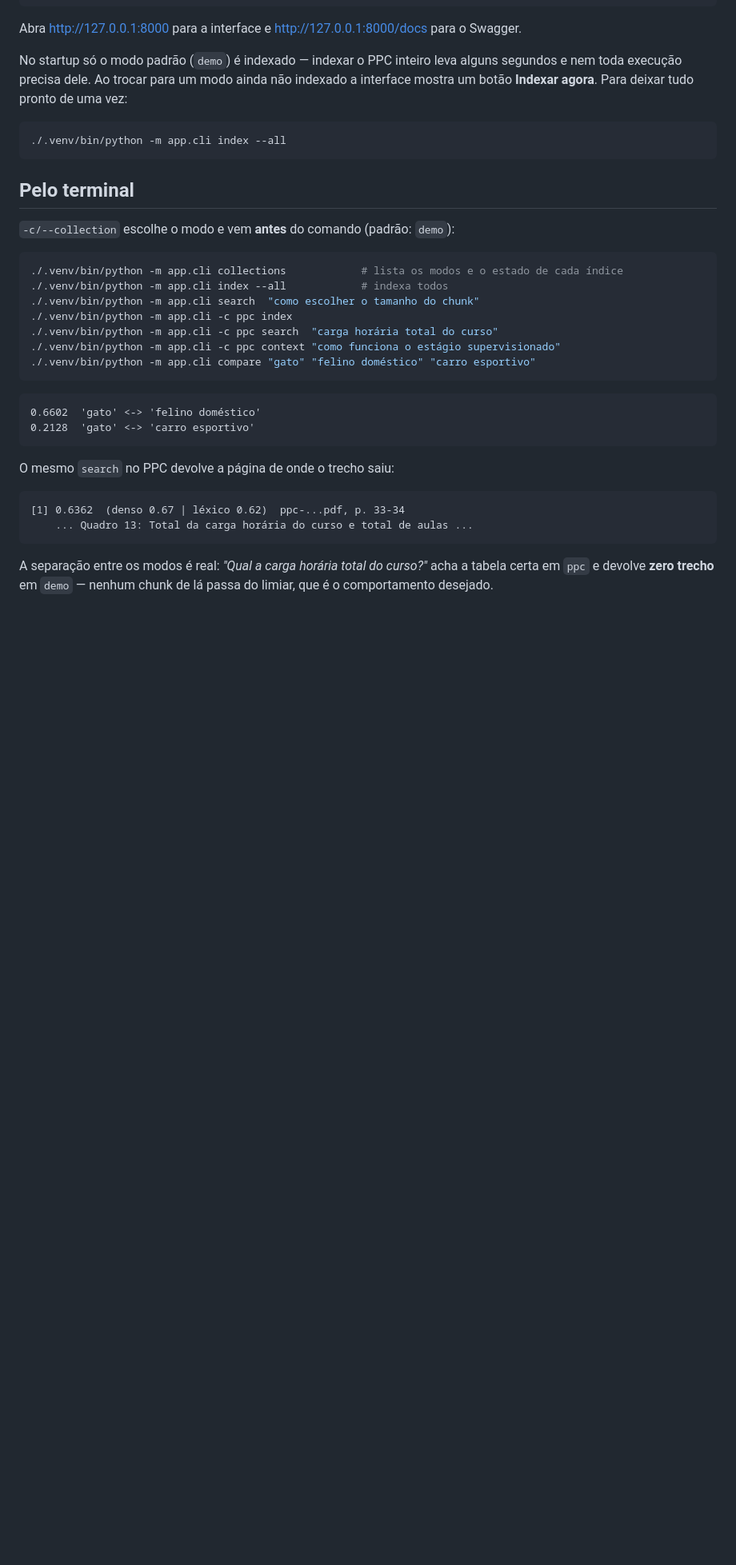
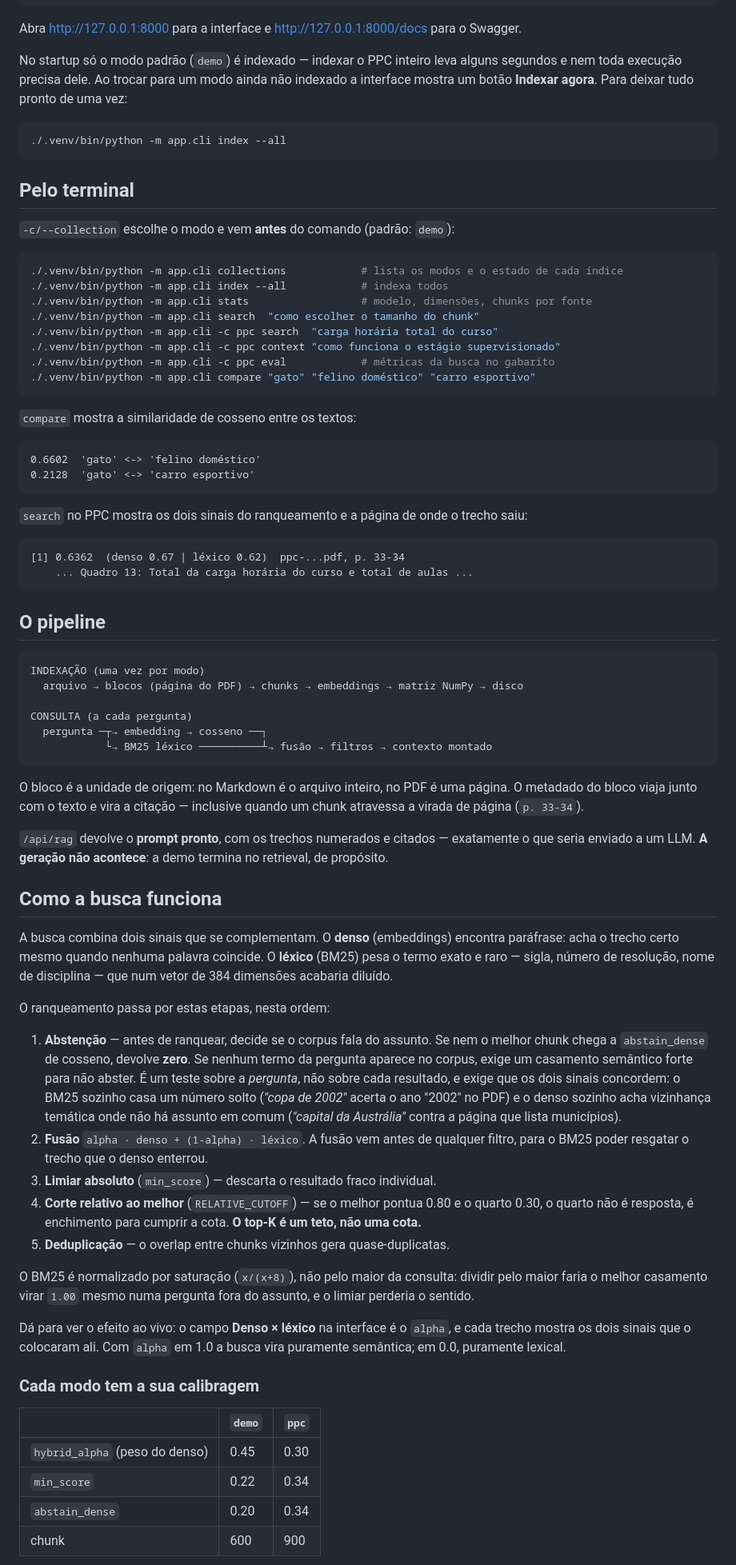
Before and after one commit to soualexandre/aula-rag, a Markdown page: README.md, the part around one of its changes. Shown at 80% size. GitHub-like rendering; blank space fills up the shorter version.

Commit message:
ajustes de readme

````diff
--- a/README.md
+++ b/README.md
@@ -61,25 +69,87 @@ pronto de uma vez:
 ```bash
 ./.venv/bin/python -m app.cli collections            # lista os modos e o estado de cada índice
 ./.venv/bin/python -m app.cli index --all            # indexa todos
+./.venv/bin/python -m app.cli stats                  # modelo, dimensões, chunks por fonte
 ./.venv/bin/python -m app.cli search  "como escolher o tamanho do chunk"
-./.venv/bin/python -m app.cli -c ppc index
 ./.venv/bin/python -m app.cli -c ppc search  "carga horária total do curso"
 ./.venv/bin/python -m app.cli -c ppc context "como funciona o estágio supervisionado"
+./.venv/bin/python -m app.cli -c ppc eval            # métricas da busca no gabarito
 ./.venv/bin/python -m app.cli compare "gato" "felino doméstico" "carro esportivo"
 ```
+
+`compare` mostra a similaridade de cosseno entre os textos:
 
 ```
 0.6602  'gato' <-> 'felino doméstico'
 0.2128  'gato' <-> 'carro esportivo'
 ```
 
-O mesmo `search` no PPC devolve a página de onde o trecho saiu:
+`search` no PPC mostra os dois sinais do ranqueamento e a página de onde o
+trecho saiu:
 
 ```
 [1] 0.6362  (denso 0.67 | léxico 0.62)  ppc-...pdf, p. 33-34
     ... Quadro 13: Total da carga horária do curso e total de aulas ...
 ```
 
-A separação entre os modos é real: *"Qual a carga horária total do curso?"*
-acha a tabela certa em `ppc` e devolve **zero trecho** em `demo` — nenhum chunk
-de lá passa do limiar, que é o comportamento desejado.
+## O pipeline
+
+```
+INDEXAÇÃO (uma vez por modo)
+  arquivo → blocos (página do PDF) → chunks → embeddings → matriz NumPy → disco
+
+CONSULTA (a cada pergunta)
+  pergunta ─┬→ embedding → cosseno ──┐
+            └→ BM25 léxico ──────────┴→ fusão → filtros → contexto montado
+```
+
+O bloco é a unidade de origem: no Markdown é o arquivo inteiro, no PDF é uma
+página. O metadado do bloco viaja junto com o texto e vira a citação — inclusive
+quando um chunk atravessa a virada de página (`p. 33-34`).
+
+`/api/rag` devolve o **prompt pronto**, com os trechos numerados e citados —
+exatamente o que seria enviado a um LLM. **A geração não acontece**: a demo
+termina no retrieval, de propósito.
+
+## Como a busca funciona
+
+A busca combina dois sinais que se complementam. O **denso** (embeddings)
+encontra paráfrase: acha o trecho certo mesmo quando nenhuma palavra coincide.
+O **léxico** (BM25) pesa o termo exato e raro — sigla, número de resolução, nome
+de disciplina — que num vetor de 384 dimensões acabaria diluído.
+
+O ranqueamento passa por estas etapas, nesta ordem:
+
+1. **Abstenção** — antes de ranquear, decide se o corpus fala do assunto. Se nem
+   o melhor chunk chega a `abstain_dense` de cosseno, devolve **zero**. Se
+   nenhum termo da pergunta aparece no corpus, exige um casamento semântico
+   forte para não abster. É um teste sobre a *pergunta*, não sobre cada
+   resultado, e exige que os dois sinais concordem: o BM25 sozinho casa um
+   número solto (*"copa de 2002"* acerta o ano "2002" no PDF) e o denso sozinho
+   acha vizinhança temática onde não há assunto em comum (*"capital da
+   Austrália"* contra a página que lista municípios).
+2. **Fusão** `alpha · denso + (1-alpha) · léxico`. A fusão vem antes de
+   qualquer filtro, para o BM25 poder resgatar o trecho que o denso enterrou.
+3. **Limiar absoluto** (`min_score`) — descarta o resultado fraco individual.
+4. **Corte relativo ao melhor** (`RELATIVE_CUTOFF`) — se o melhor pontua 0.80 e
+   o quarto 0.30, o quarto não é resposta, é enchimento para cumprir a cota.
+   **O top-K é um teto, não uma cota.**
+5. **Deduplicação** — o overlap entre chunks vizinhos gera quase-duplicatas.
+
+O BM25 é normalizado por saturação (`x/(x+8)`), não pelo maior da consulta:
+dividir pelo maior faria o melhor casamento virar `1.00` mesmo numa pergunta
+fora do assunto, e o limiar perderia o sentido.
+
+Dá para ver o efeito ao vivo: o campo **Denso × léxico** na interface é o
+`alpha`, e cada trecho mostra os dois sinais que o colocaram ali. Com `alpha`
+em 1.0 a busca vira puramente semântica; em 0.0, puramente lexical.
+
+### Cada modo tem a sua calibragem
+
+| | `demo` | `ppc` |
+|---|---|---|
+| `hybrid_alpha` (peso do denso) | 0.45 | 0.30 |
+| `min_score` | 0.22 | 0.34 |
+| `abstain_dense` | 0.20 | 0.34 |
+| chunk | 600 | 900 |
+
````
Also changed, not shown: other parts of README.md (+40 -113 lines).
